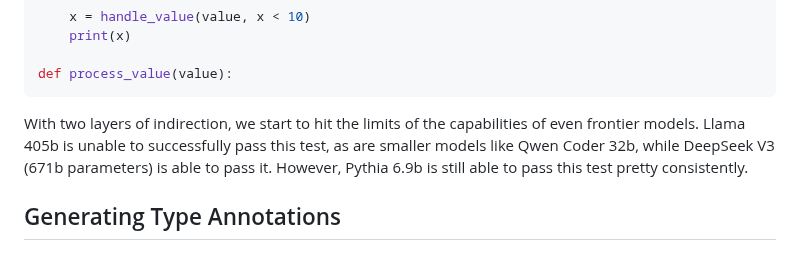
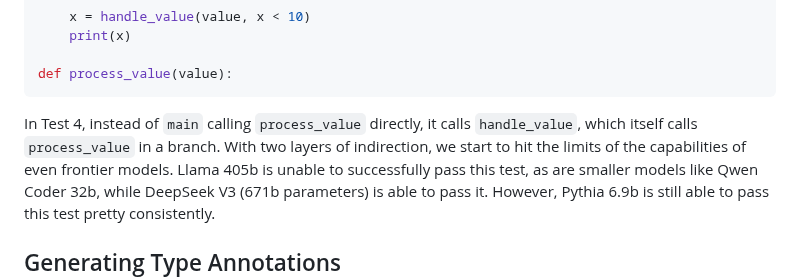
Before and after one commit to dmodel-ai/dmodel-ai.github.io, a Markdown page: nulls/blog_post.md, the part around the change. Rendered like a GitHub page.

Commit message:
Explain what the new layer of indirection is in test 4

````diff
--- a/nulls/blog_post.md
+++ b/nulls/blog_post.md
@@ -350,8 +350,10 @@ def main(x: int) -> None:
 def process_value(value):
 ```
 
-With two layers of indirection, we start to hit the limits of the
-capabilities of even frontier models. Llama 405b is unable to
+In Test 4, instead of `main` calling `process_value` directly, it
+calls `handle_value`, which itself calls `process_value` in a
+branch. With two layers of indirection, we start to hit the limits of
+the capabilities of even frontier models. Llama 405b is unable to
 successfully pass this test, as are smaller models like Qwen Coder
 32b, while DeepSeek V3 (671b parameters) is able to pass it. However,
 Pythia 6.9b is still able to pass this test pretty consistently.
````
